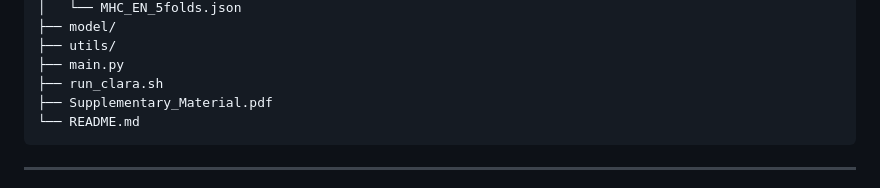
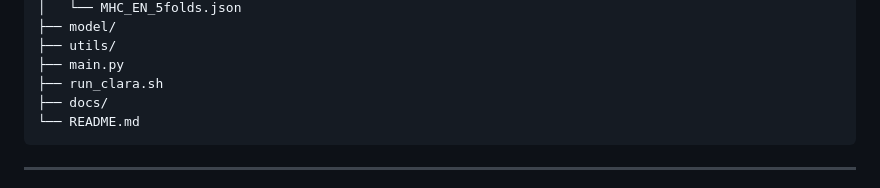
Before and after one commit to yuchenzhang-1/CLARA, a Markdown page: README.md, the part around the change. Rendered like a GitHub page.

````diff
--- a/README.md
+++ b/README.md
@@ -32,7 +32,7 @@ CLARA/
 ├── utils/
 ├── main.py
 ├── run_clara.sh
-├── Supplementary_Material.pdf
+├── docs/
 └── README.md
 ```
 ---
````
